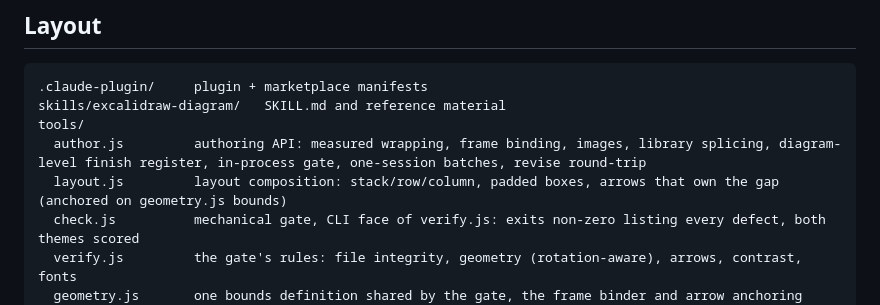
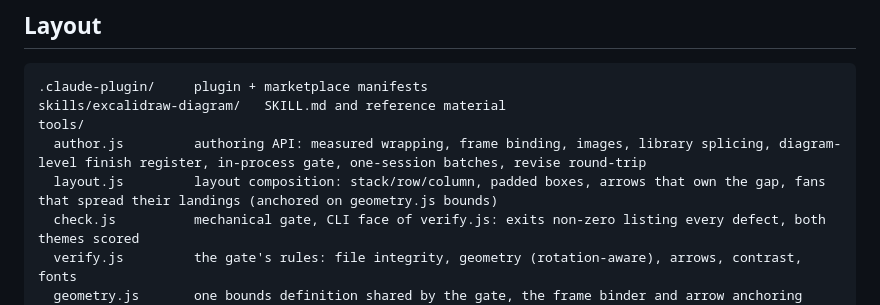
Before and after one commit to Gharib89/aiworx-excalidraw-plugin, a Markdown page: README.md, the part around the change. Rendered like a GitHub page.

```diff
--- a/README.md
+++ b/README.md
@@ -125,7 +125,7 @@ directory — verification never touches tracked files.
 skills/excalidraw-diagram/   SKILL.md and reference material
 tools/
   author.js         authoring API: measured wrapping, frame binding, images, library splicing, diagram-level finish register, in-process gate, one-session batches, revise round-trip
-  layout.js         layout composition: stack/row/column, padded boxes, arrows that own the gap (anchored on geometry.js bounds)
+  layout.js         layout composition: stack/row/column, padded boxes, arrows that own the gap, fans that spread their landings (anchored on geometry.js bounds)
   check.js          mechanical gate, CLI face of verify.js: exits non-zero listing every defect, both themes scored
   verify.js         the gate's rules: file integrity, geometry (rotation-aware), arrows, contrast, fonts
   geometry.js       one bounds definition shared by the gate, the frame binder and arrow anchoring
```
Also changed, not shown: CONTEXT.md (+14 -0 lines), 1 other file.
